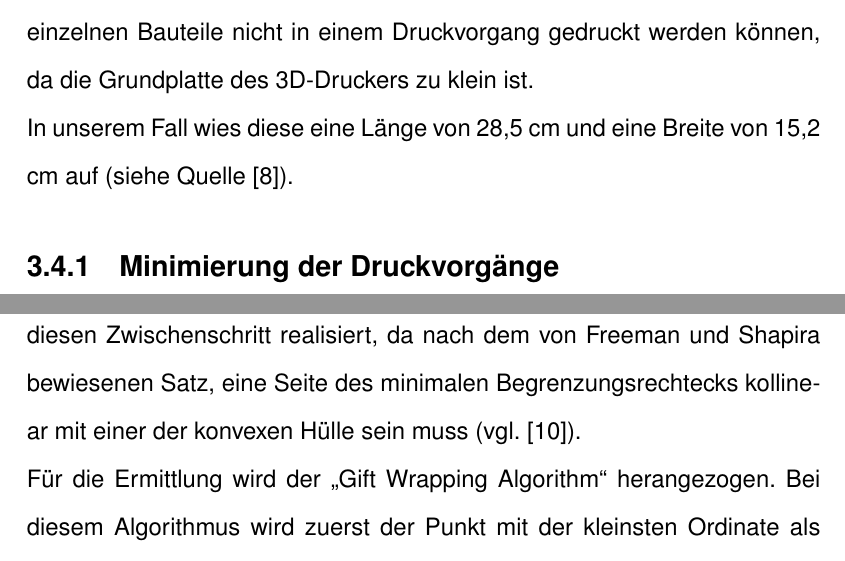
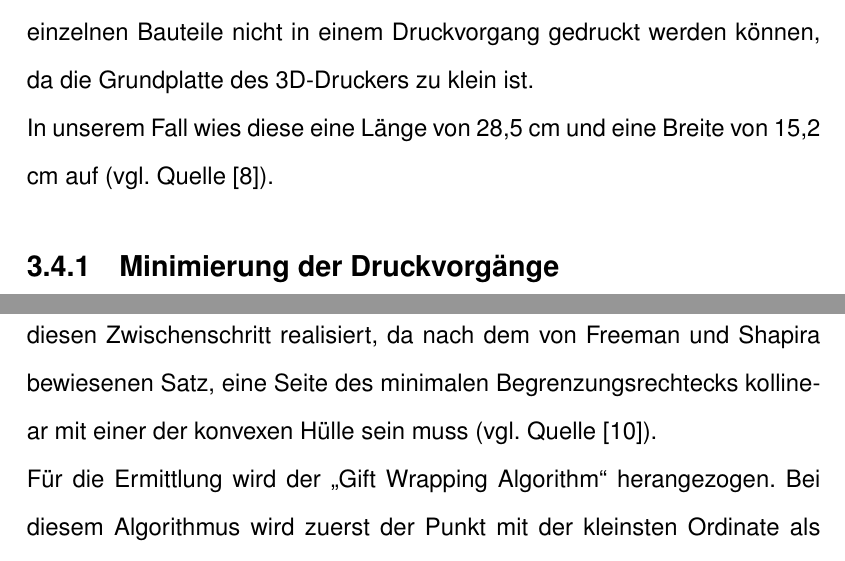
Before and after one commit to peoe/BeLL, a LaTeX document (dok/main.tex, which reads dok/Kapitel/0054Druck.tex): two parts of pages 34 and 35 of 46, joined at a grey line, cut so that both start at the same text. Compiled offline with pdfLaTeX.

Commit message:
Updates Source linkings

```diff
--- a/dok/Kapitel/0054Druck.tex
+++ b/dok/Kapitel/0054Druck.tex
@@ -6,7 +6,7 @@
 % [28.5 x 15.3 x 15.5 cm]
 Nachdem die einzelnen Bestandteile des Modells berechnet wurden, können diese gedruckt werden.
 Hierbei ist allerdings zu bedenken, dass alle einzelnen Bauteile nicht in einem Druckvorgang gedruckt werden können, da die Grundplatte des 3D-Druckers zu klein ist. \\
-In unserem Fall wies diese eine Länge von 28,5 cm und eine Breite von 15,2 cm auf (siehe Quelle \cite{makerbotspecs}).
+In unserem Fall wies diese eine Länge von 28,5 cm und eine Breite von 15,2 cm auf (vgl. Quelle \cite{makerbotspecs}).
 
 \subsection{Minimierung der Druckvorgänge}
 Um die Dimensionen der Grundplatte effektiv auszunutzen, werden einzelne Elemente des Modells nach der Größe sortiert und dann solange nebeneinander angeordnet, bis die Breite der Druckfläche mit dem nächsten Element überschritten würde.
@@ -36,7 +36,7 @@ Dafür wird die OMBB der Grundfläche ermittelt und anschließend vergrößert,
 
 \paragraph{Bestimmung der Konvexen Hülle}
 % Verweis!
-Die Berechnung der OMBB wird über diesen Zwischenschritt realisiert, da nach dem von Freeman und Shapira bewiesenen Satz, eine Seite des minimalen Begrenzungsrechtecks kollinear mit einer der konvexen Hülle sein muss (vgl. \cite{ombb}). \\
+Die Berechnung der OMBB wird über diesen Zwischenschritt realisiert, da nach dem von Freeman und Shapira bewiesenen Satz, eine Seite des minimalen Begrenzungsrechtecks kollinear mit einer der konvexen Hülle sein muss (vgl. Quelle \cite{ombb}). \\
 Für die Ermittlung wird der \q{Gift Wrapping Algorithm} herangezogen.
 Bei diesem Algorithmus wird zuerst der Punkt mit der kleinsten Ordinate als Startpunkt $P_0$ festegelegt.
 Gibt es mehrere dieser Punkte, wird der Punkt mit der kleinsten Abszisse gewählt.
```
